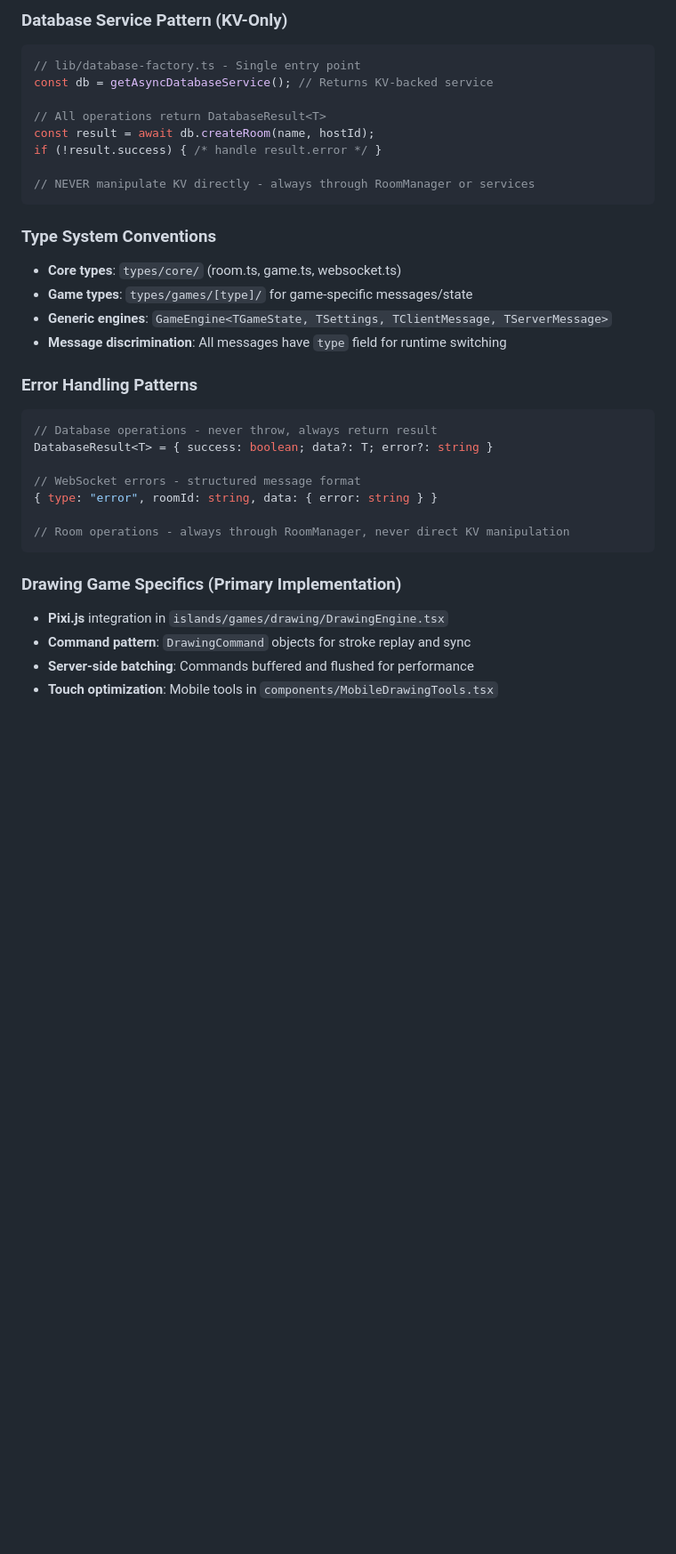
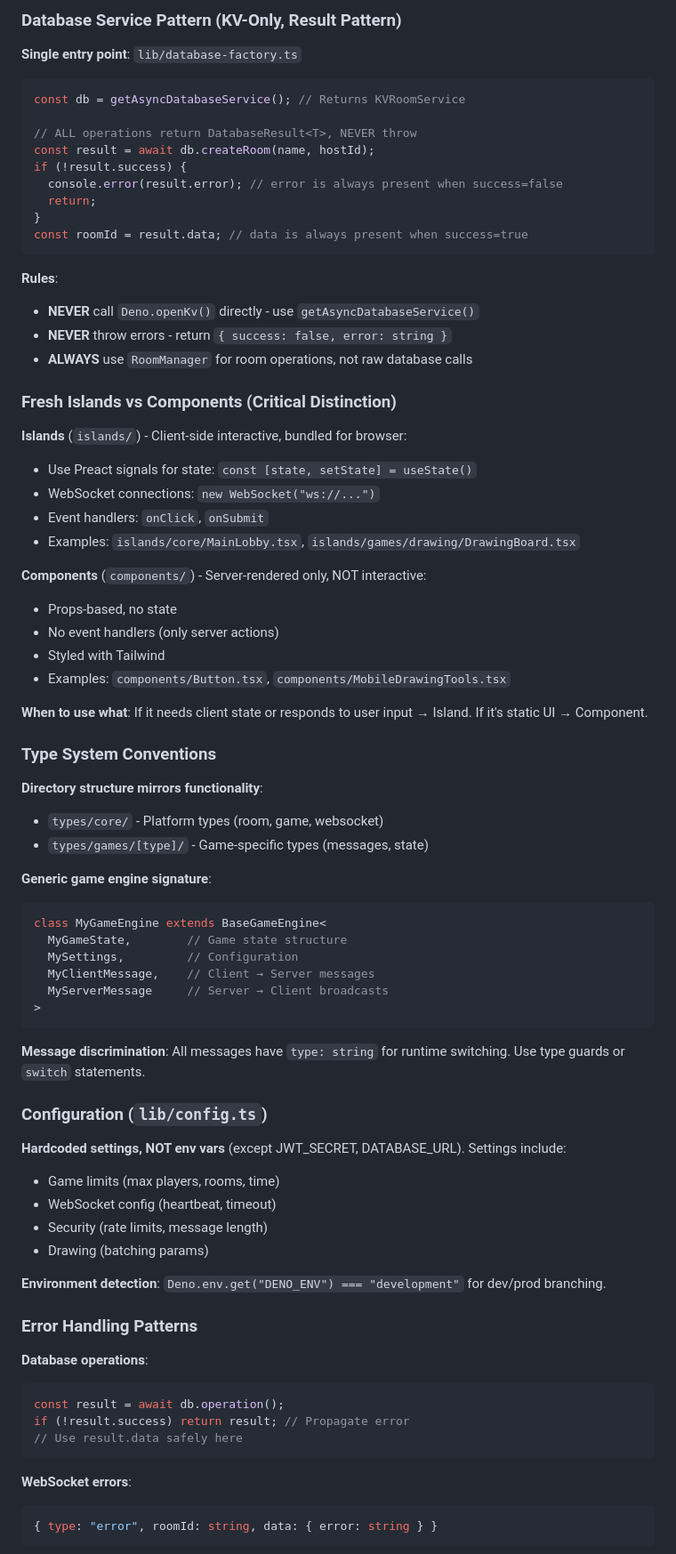
Before and after one commit to cwchanap/Grus, a Markdown page: .github/copilot-instructions.md, the part around one of its changes. Shown at 89% size. Drawn GitHub-style; blank space fills up the shorter version.

````diff
--- a/.github/copilot-instructions.md
+++ b/.github/copilot-instructions.md
@@ -58,36 +82,79 @@ interface BaseClientMessage {
 
-### Database Service Pattern (KV-Only)
+### Database Service Pattern (KV-Only, Result Pattern)
+
+**Single entry point**: `lib/database-factory.ts`
 ```typescript
-// lib/database-factory.ts - Single entry point
-const db = getAsyncDatabaseService(); // Returns KV-backed service
+const db = getAsyncDatabaseService(); // Returns KVRoomService
 
-// All operations return DatabaseResult<T>
+// ALL operations return DatabaseResult<T>, NEVER throw
 const result = await db.createRoom(name, hostId);
-if (!result.success) { /* handle result.error */ }
-
-// NEVER manipulate KV directly - always through RoomManager or services
+if (!result.success) {
+  console.error(result.error); // error is always present when success=false
+  return;
+}
+const roomId = result.data; // data is always present when success=true
 ```
 
+**Rules**:
+- **NEVER** call `Deno.openKv()` directly - use `getAsyncDatabaseService()`
+- **NEVER** throw errors - return `{ success: false, error: string }`
+- **ALWAYS** use `RoomManager` for room operations, not raw database calls
+
+### Fresh Islands vs Components (Critical Distinction)
+
+**Islands** (`islands/`) - Client-side interactive, bundled for browser:
+- Use Preact signals for state: `const [state, setState] = useState()`
+- WebSocket connections: `new WebSocket("ws://...")`
+- Event handlers: `onClick`, `onSubmit`
+- Examples: `islands/core/MainLobby.tsx`, `islands/games/drawing/DrawingBoard.tsx`
+
+**Components** (`components/`) - Server-rendered only, NOT interactive:
+- Props-based, no state
+- No event handlers (only server actions)
+- Styled with Tailwind
+- Examples: `components/Button.tsx`, `components/MobileDrawingTools.tsx`
+
+**When to use what**: If it needs client state or responds to user input → Island. If it's static UI → Component.
+
 ### Type System Conventions
-- **Core types**: `types/core/` (room.ts, game.ts, websocket.ts)
-- **Game types**: `types/games/[type]/` for game-specific messages/state
-- **Generic engines**: `GameEngine<TGameState, TSettings, TClientMessage, TServerMessage>`
-- **Message discrimination**: All messages have `type` field for runtime switching
+
+**Directory structure mirrors functionality**:
+- `types/core/` - Platform types (room, game, websocket)
+- `types/games/[type]/` - Game-specific types (messages, state)
+
+**Generic game engine signature**:
+```typescript
+class MyGameEngine extends BaseGameEngine<
+  MyGameState,        // Game state structure
+  MySettings,         // Configuration
+  MyClientMessage,    // Client → Server messages
+  MyServerMessage     // Server → Client broadcasts
+>
+```
+
+**Message discrimination**: All messages have `type: string` for runtime switching. Use type guards or `switch` statements.
+
+### Configuration (`lib/config.ts`)
+
+**Hardcoded settings, NOT env vars** (except JWT_SECRET, DATABASE_URL). Settings include:
+- Game limits (max players, rooms, time)
+- WebSocket config (heartbeat, timeout)
+- Security (rate limits, message length)
+- Drawing (batching params)
+
+**Environment detection**: `Deno.env.get("DENO_ENV") === "development"` for dev/prod branching.
 
 ### Error Handling Patterns
+
+**Database operations**:
 ```typescript
-// Database operations - never throw, always return result
-DatabaseResult<T> = { success: boolean; data?: T; error?: string }
-
-// WebSocket errors - structured message format
-{ type: "error", roomId: string, data: { error: string } }
-
-// Room operations - always through RoomManager, never direct KV manipulation
+const result = await db.operation();
+if (!result.success) return result; // Propagate error
+// Use result.data safely here
 ```
 
-### Drawing Game Specifics (Primary Implementation)
-- **Pixi.js** integration in `islands/games/drawing/DrawingEngine.tsx`
-- **Command pattern**: `DrawingCommand` objects for stroke replay and sync
-- **Server-side batching**: Commands buffered and flushed for performance
-- **Touch optimization**: Mobile tools in `components/MobileDrawingTools.tsx`
+**WebSocket errors**:
+```typescript
+{ type: "error", roomId: string, data: { error: string } }
+```
 
````
Also changed, not shown: other parts of .github/copilot-instructions.md (+129 -58 lines).
